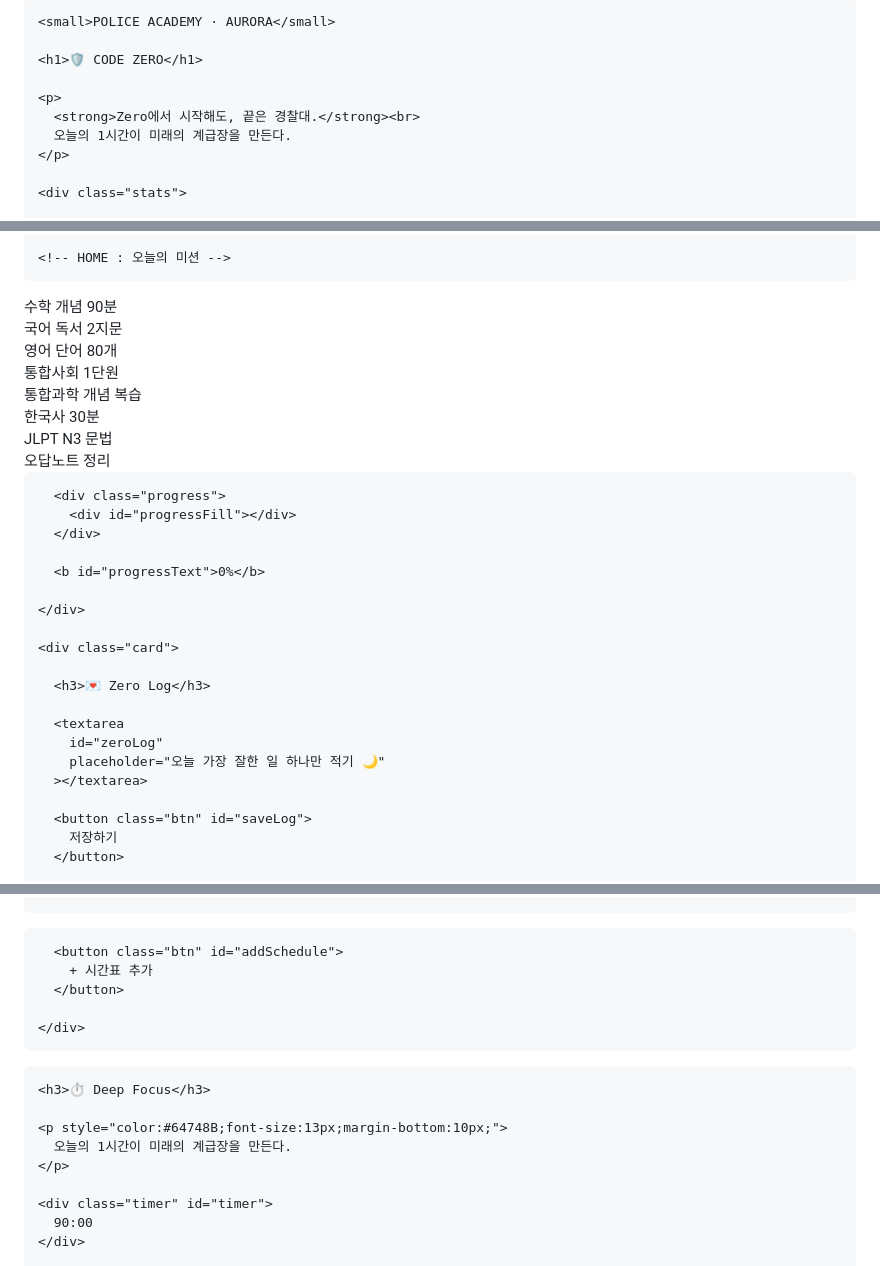
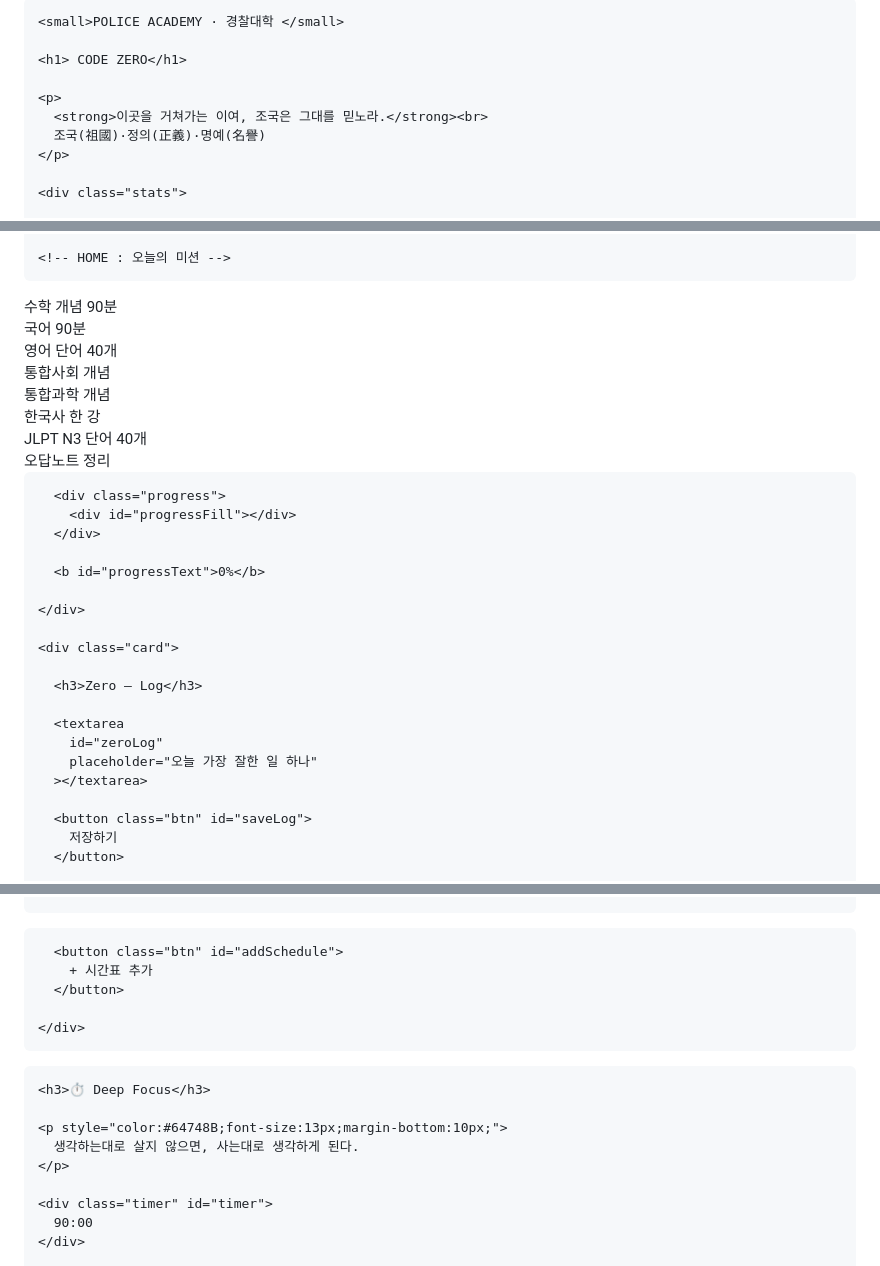
Before and after one commit to g4fh57h2tj-gif/Codezero, a Markdown page: README.md, 3 parts joined by grey strips. Rendered like a GitHub page.

```diff
--- a/README.md
+++ b/README.md
@@ -220,13 +220,13 @@ textarea{
 
   <section class="hero">
 
-    <small>POLICE ACADEMY · AURORA</small>
+    <small>POLICE ACADEMY · 경찰대학 </small>
 
-    <h1>🛡️ CODE ZERO</h1>
+    <h1> CODE ZERO</h1>
 
     <p>
-      <strong>Zero에서 시작해도, 끝은 경찰대.</strong><br>
-      오늘의 1시간이 미래의 계급장을 만든다.
+      <strong>이곳을 거쳐가는 이여, 조국은 그대를 믿노라.</strong><br>
+      조국(祖國)·정의(正義)·명예(名譽)
     </p>
 
     <div class="stats">
@@ -278,32 +278,32 @@ textarea{
 
 <div class="task">
   <input type="checkbox" id="t2">
-  <label for="t2">국어 독서 2지문</label>
+  <label for="t2">국어 90분 </label>
 </div>
 
 <div class="task">
   <input type="checkbox" id="t3">
-  <label for="t3">영어 단어 80개</label>
+  <label for="t3">영어 단어 40개</label>
 </div>
 
 <div class="task">
   <input type="checkbox" id="t4">
-  <label for="t4">통합사회 1단원</label>
+  <label for="t4">통합사회 개념</label>
 </div>
 
 <div class="task">
   <input type="checkbox" id="t5">
-  <label for="t5">통합과학 개념 복습</label>
+  <label for="t5">통합과학 개념</label>
 </div>
 
 <div class="task">
   <input type="checkbox" id="t6">
-  <label for="t6">한국사 30분</label>
+  <label for="t6">한국사 한 강</label>
 </div>
 
 <div class="task">
   <input type="checkbox" id="t7">
-  <label for="t7">JLPT N3 문법</label>
+  <label for="t7">JLPT N3 단어 40개</label>
 </div>
 
 <div class="task">
@@ -321,11 +321,11 @@ textarea{
 
     <div class="card">
 
-      <h3>💌 Zero Log</h3>
+      <h3>Zero — Log</h3>
 
       <textarea
         id="zeroLog"
-        placeholder="오늘 가장 잘한 일 하나만 적기 🌙"
+        placeholder="오늘 가장 잘한 일 하나"
       ></textarea>
 
       <button class="btn" id="saveLog">
@@ -389,7 +389,7 @@ textarea{
   <input type="text" value="20:30">
   <input type="text" value="오답노트">
 </div>
-      </div>
+     <!-- </div> -->
 
       <button class="btn" id="addSchedule">
         + 시간표 추가
@@ -410,7 +410,7 @@ textarea{
     <h3>⏱️ Deep Focus</h3>
 
     <p style="color:#64748B;font-size:13px;margin-bottom:10px;">
-      오늘의 1시간이 미래의 계급장을 만든다.
+      생각하는대로 살지 않으면, 사는대로 생각하게 된다.
     </p>
 
     <div class="timer" id="timer">
```
Also changed, not shown: other parts of README.md (+4 -5 lines).
